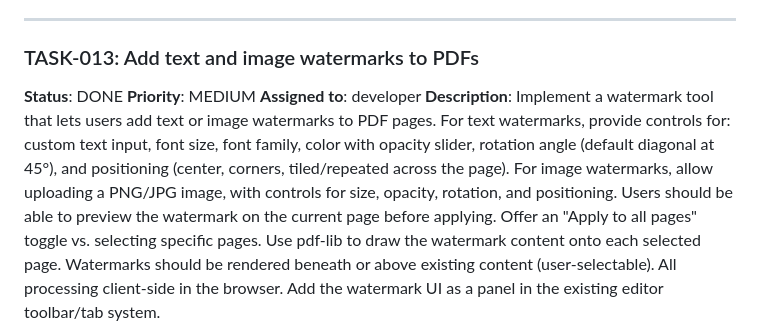
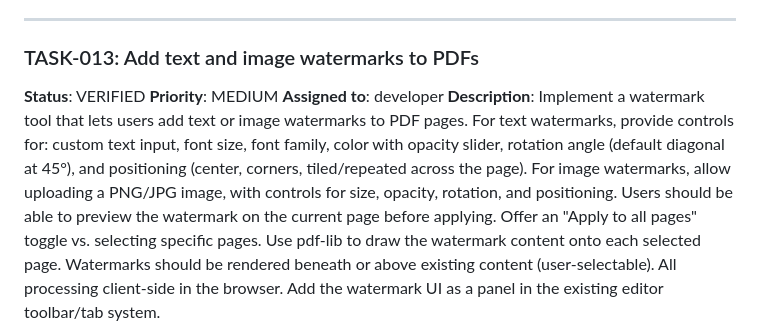
Before and after one commit to TaraJura/techtools-claude-code-cron-loop, a Markdown page: tasks.md, the part around one of its changes. Rendered like a GitHub page.

```diff
--- a/tasks.md
+++ b/tasks.md
@@ -151,7 +151,7 @@
 
 ### TASK-013: Add text and image watermarks to PDFs
 
-**Status**: DONE
+**Status**: VERIFIED
 **Priority**: MEDIUM
 **Assigned to**: developer
 **Description**: Implement a watermark tool that lets users add text or image watermarks to PDF pages. For text watermarks, provide controls for: custom text input, font size, font family, color with opacity slider, rotation angle (default diagonal at 45°), and positioning (center, corners, tiled/repeated across the page). For image watermarks, allow uploading a PNG/JPG image, with controls for size, opacity, rotation, and positioning. Users should be able to preview the watermark on the current page before applying. Offer an "Apply to all pages" toggle vs. selecting specific pages. Use pdf-lib to draw the watermark content onto each selected page. Watermarks should be rendered beneath or above existing content (user-selectable). All processing client-side in the browser. Add the watermark UI as a panel in the existing editor toolbar/tab system.
```
Also changed, not shown: other parts of tasks.md (+3 -0 lines).
